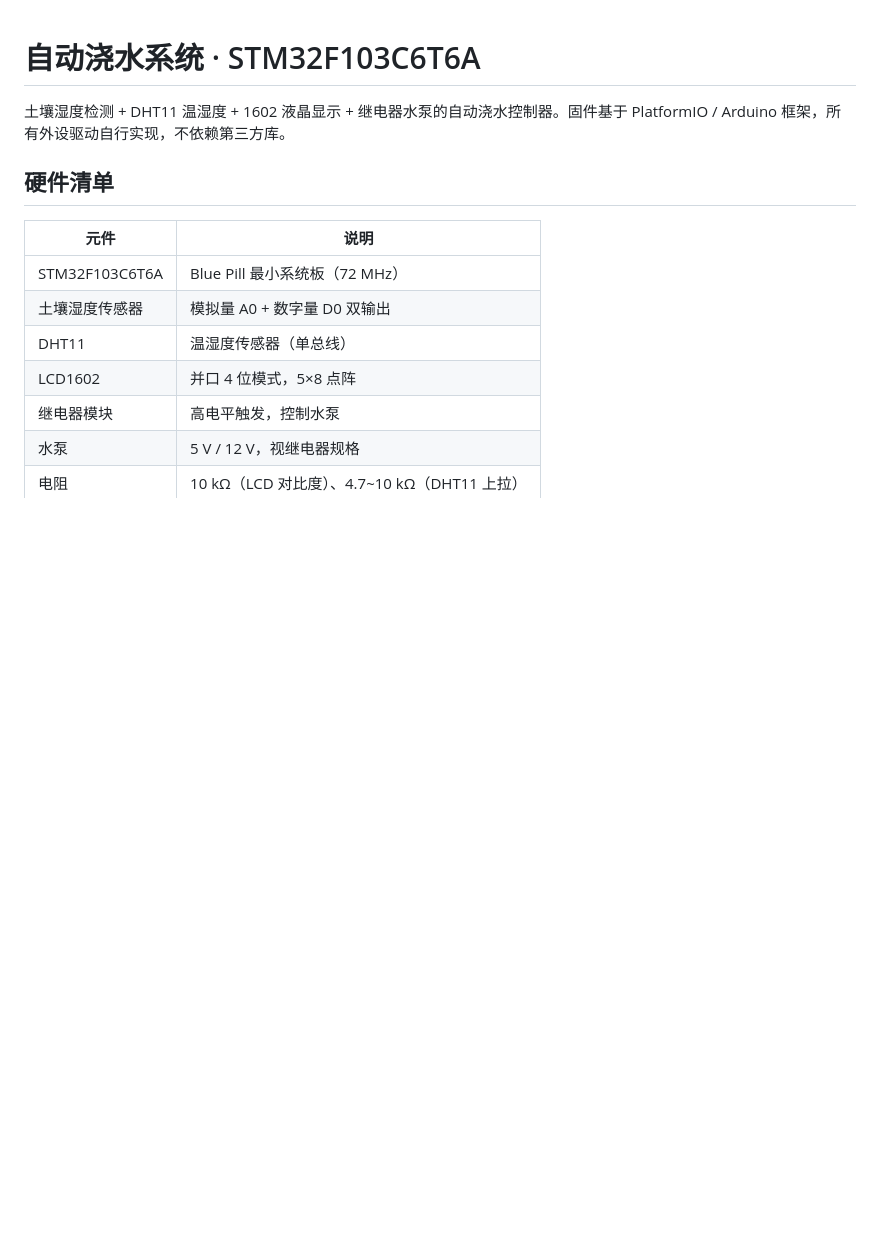
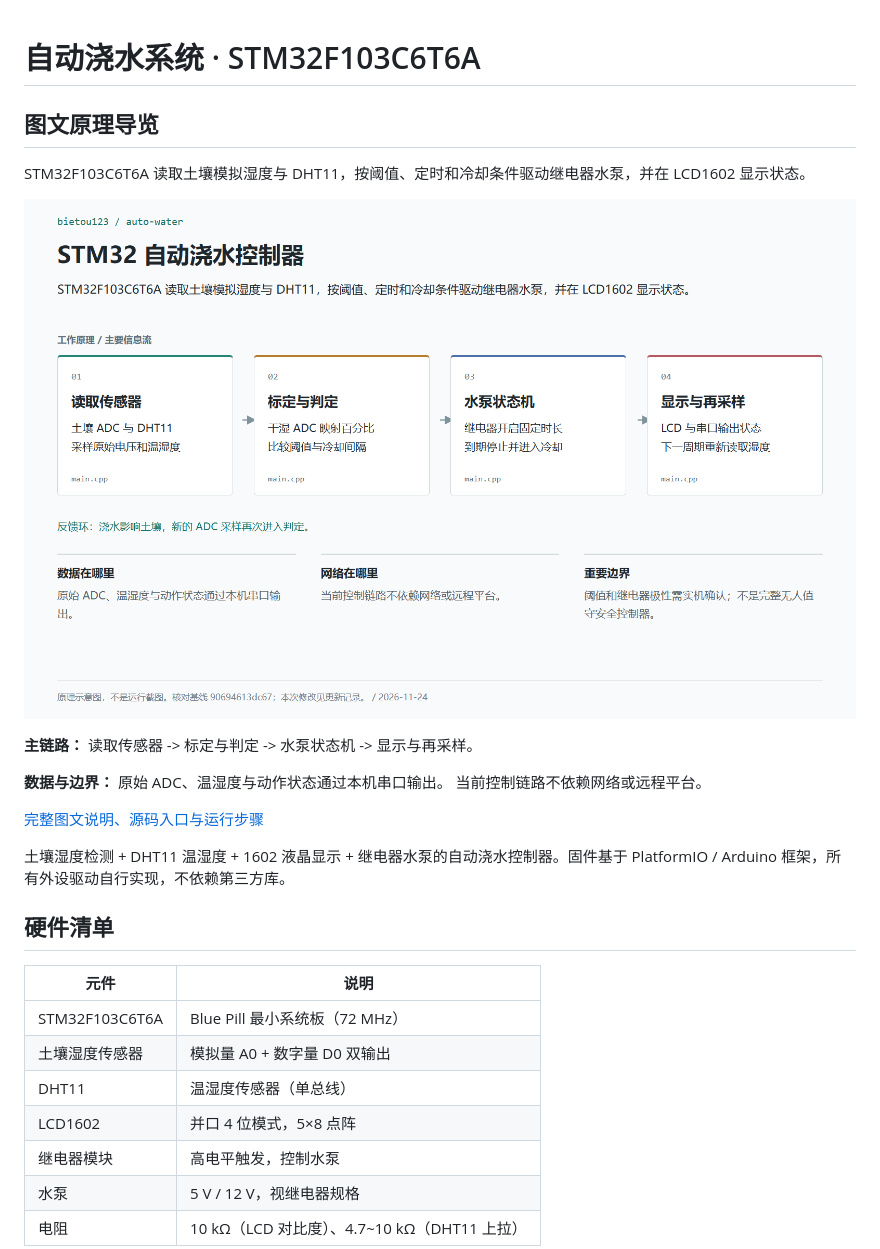
Before and after one commit to bietou123/auto-water, a Markdown page: README.md, the part around one of its changes. Rendered like a GitHub page; pictures changed too: docs/images/principle.png (added); blank space fills up the shorter version.

Commit message:
Add illustrated project guide, source map and operating boundaries

```diff
--- a/README.md
+++ b/README.md
@@ -1 +1,15 @@
 # 自动浇水系统 · STM32F103C6T6A
+
+<!-- project-guide:start -->
+## 图文原理导览
+
+STM32F103C6T6A 读取土壤模拟湿度与 DHT11，按阈值、定时和冷却条件驱动继电器水泵，并在 LCD1602 显示状态。
+
+![STM32 自动浇水控制器工作原理图](docs/images/principle.png)
+
+**主链路：** 读取传感器 -> 标定与判定 -> 水泵状态机 -> 显示与再采样。
+
+**数据与边界：** 原始 ADC、温湿度与动作状态通过本机串口输出。 当前控制链路不依赖网络或远程平台。
+
+[完整图文说明、源码入口与运行步骤](docs/PROJECT_GUIDE.md)
+
```
Also changed, not shown: other parts of README.md (+1 -0 lines), docs/PROJECT_GUIDE.md (added, +81 -0 lines).
